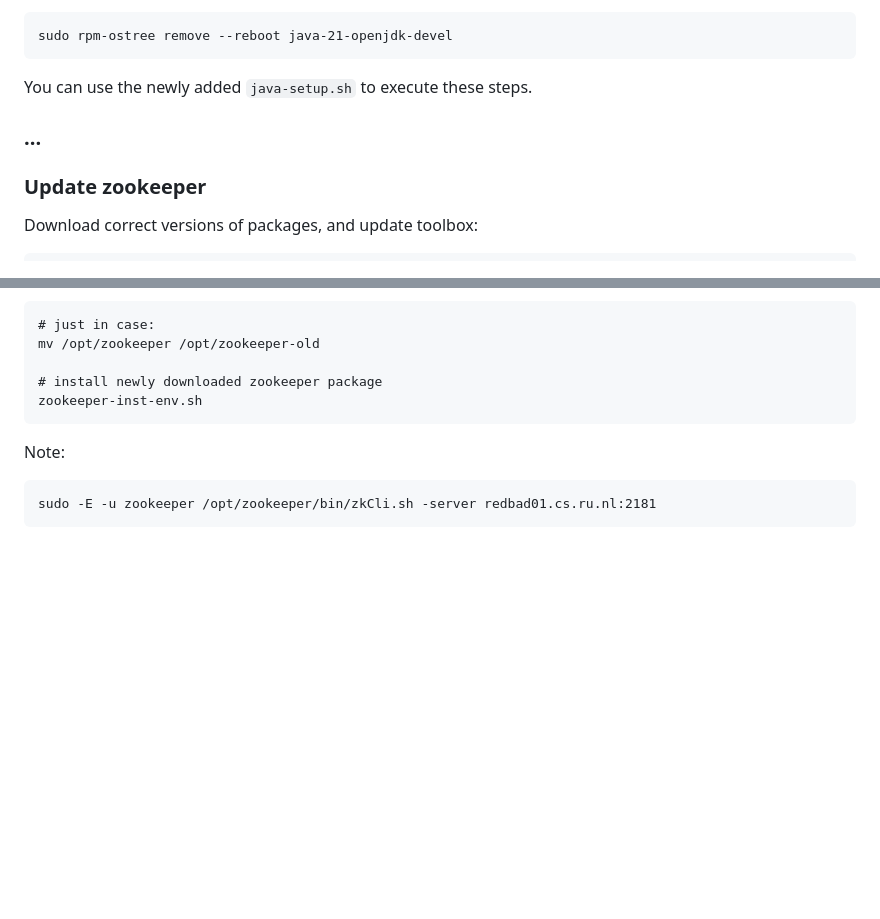
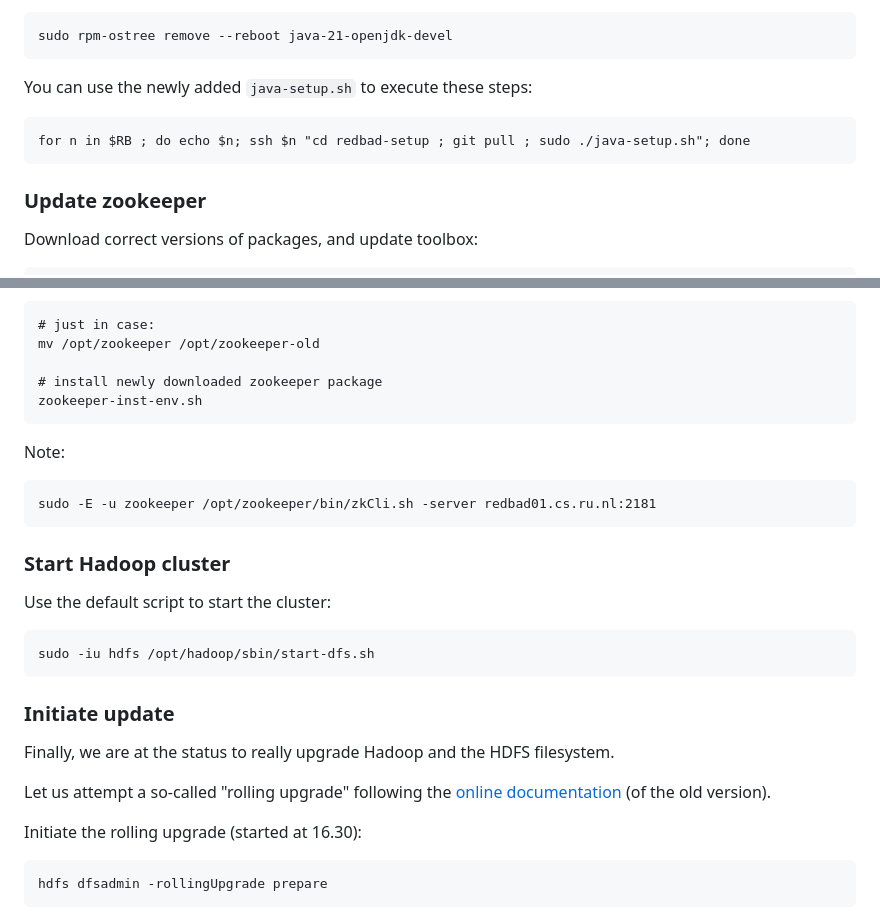
Before and after one commit to rubigdata/redbad-setup, a Markdown page: upgrade.md, 2 parts joined by grey strips. Drawn GitHub-style; blank space fills up the shorter version.

Commit message:
Continuing upgrade process

```diff
--- a/upgrade.md
+++ b/upgrade.md
@@ -93,11 +93,9 @@ Remove the default java 21 (or issue a whole series of `alternatives` commands..
 
     sudo rpm-ostree remove --reboot java-21-openjdk-devel
 
-You can use the newly added `java-setup.sh` to execute these steps.
+You can use the newly added `java-setup.sh` to execute these steps:
 
-### ...
-
-
+    for n in $RB ; do echo $n; ssh $n "cd redbad-setup ; git pull ; sudo ./java-setup.sh"; done
 
 ### Update zookeeper
 
@@ -117,3 +115,20 @@ Install new zookeeper:
 Note:
 
 	sudo -E -u zookeeper /opt/zookeeper/bin/zkCli.sh -server redbad01.cs.ru.nl:2181
+
+### Start Hadoop cluster
+
+Use the default script to start the cluster:
+
+    sudo -iu hdfs /opt/hadoop/sbin/start-dfs.sh
+
+### Initiate update
+
+Finally, we are at the status to really upgrade Hadoop and the HDFS filesystem.
+
+Let us attempt a so-called "rolling upgrade" following the [online documentation][2] (of the old version).
+
+Initiate the rolling upgrade (started at 16.30):
+
+    hdfs dfsadmin -rollingUpgrade prepare
+
```
Also changed, not shown: other parts of upgrade.md (+12 -1 lines).
